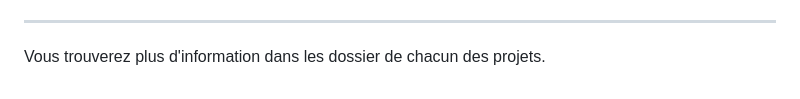
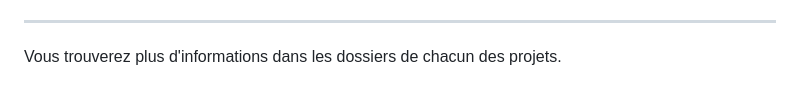
Before and after one commit to Legolaswash/CodesProjects_Tracked, a Markdown page: README.md, the part around the change. GitHub-like rendering.

Commit message:
Correction dans le README.md

```diff
--- a/README.md
+++ b/README.md
@@ -51,4 +51,4 @@ Ce répertoire contient plusieurs projets réalisés dans le cadre universitaire
 
 ---
 
-Vous trouverez plus d'information dans les dossier de chacun des projets.
+Vous trouverez plus d'informations dans les dossiers de chacun des projets.
```
